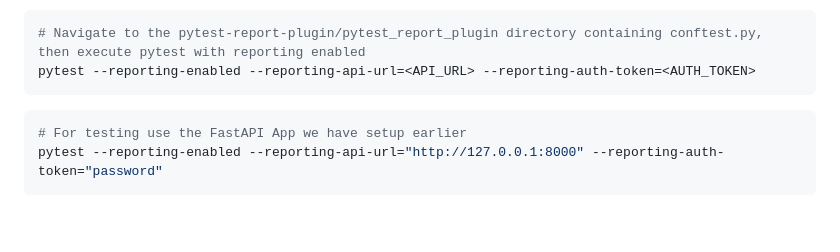
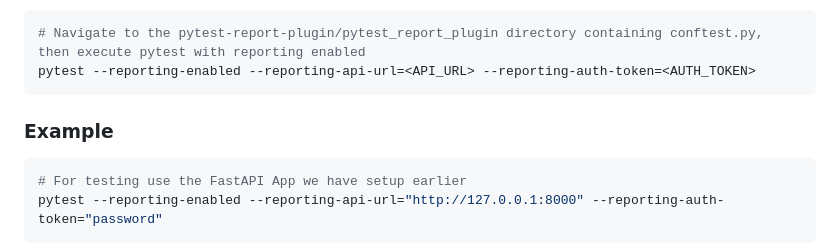
Before and after one commit to roshan-shaik-ml/pytest-report-plugin, a Markdown page: README.md, the part around the change. Rendered like a GitHub page; blank space fills up the shorter version.

````diff
--- a/README.md
+++ b/README.md
@@ -64,6 +64,7 @@ Once you have set up the prerequisites by running these two files, you can then
 pytest --reporting-enabled --reporting-api-url=<API_URL> --reporting-auth-token=<AUTH_TOKEN>
 ```
 
+### Example
 ```bash
 # For testing use the FastAPI App we have setup earlier
 pytest --reporting-enabled --reporting-api-url="http://127.0.0.1:8000" --reporting-auth-token="password"
````
